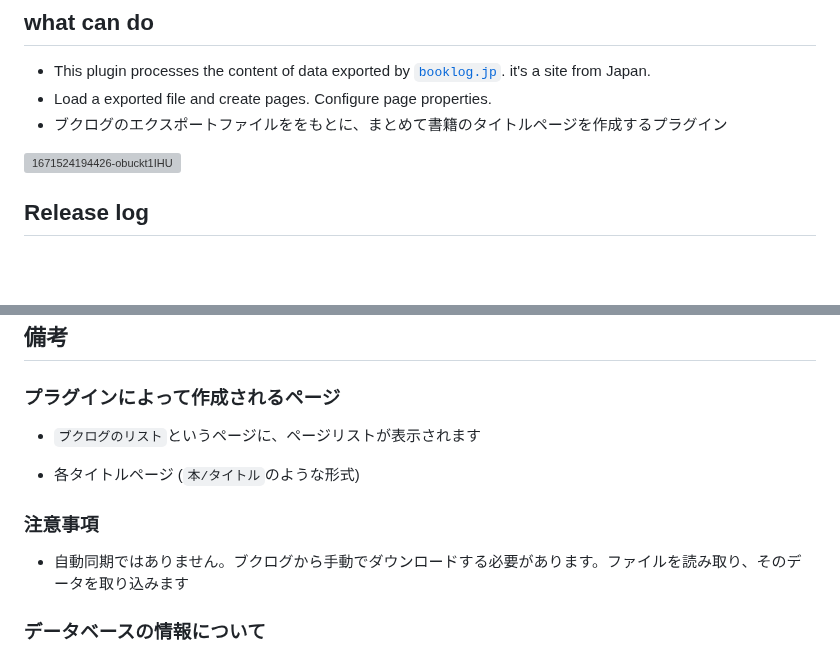
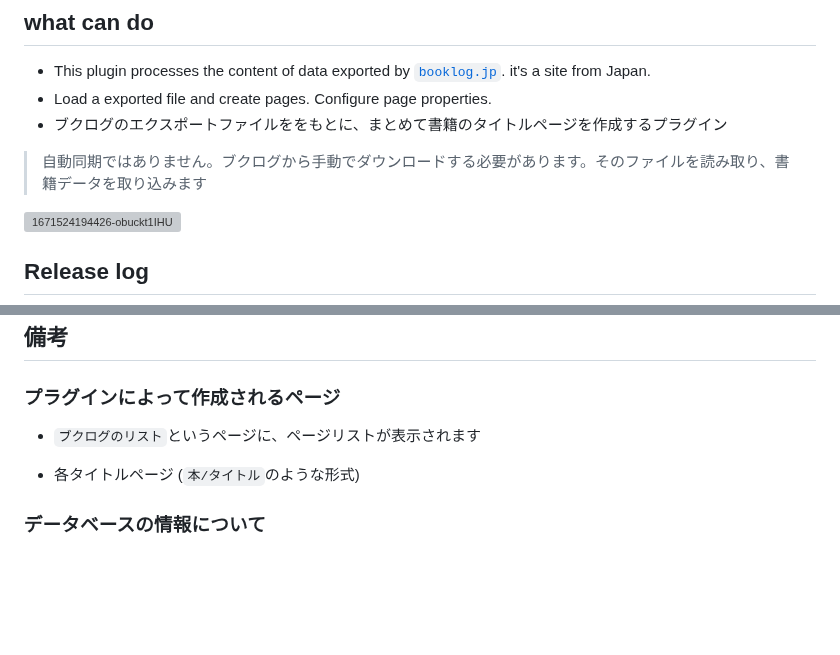
Before and after one commit to YU000jp/logseq-plugin-booklog_jp-import, a Markdown page: README.md, 2 parts joined by grey strips. GitHub-like rendering; blank space fills up the shorter version; grey boxes are pictures that could not be loaded.

```diff
--- a/README.md
+++ b/README.md
@@ -10,6 +10,7 @@
 - This plugin processes the content of data exported by [`booklog.jp`](https://booklog.jp/). it's a site from Japan.
 - Load a exported file and create pages. Configure page properties.
 - ブクログのエクスポートファイルををもとに、まとめて書籍のタイトルページを作成するプラグイン
+> 自動同期ではありません。ブクログから手動でダウンロードする必要があります。そのファイルを読み取り、書籍データを取り込みます
 
 ![1671524194426-obuckt1IHU](https://user-images.githubusercontent.com/111847207/209885720-9704c0aa-fbec-4f86-9a47-5687966a9898.png)
 
@@ -57,10 +58,6 @@
 
 - 各タイトルページ (`本/タイトル`のような形式)
 
-### 注意事項
-
-- 自動同期ではありません。ブクログから手動でダウンロードする必要があります。ファイルを読み取り、そのデータを取り込みます
-
 ### データベースの情報について
 
 - ブクログからエクスポートされた書籍情報を取得しています。発売日などの項目は確定情報とは異なる場合があります
```
